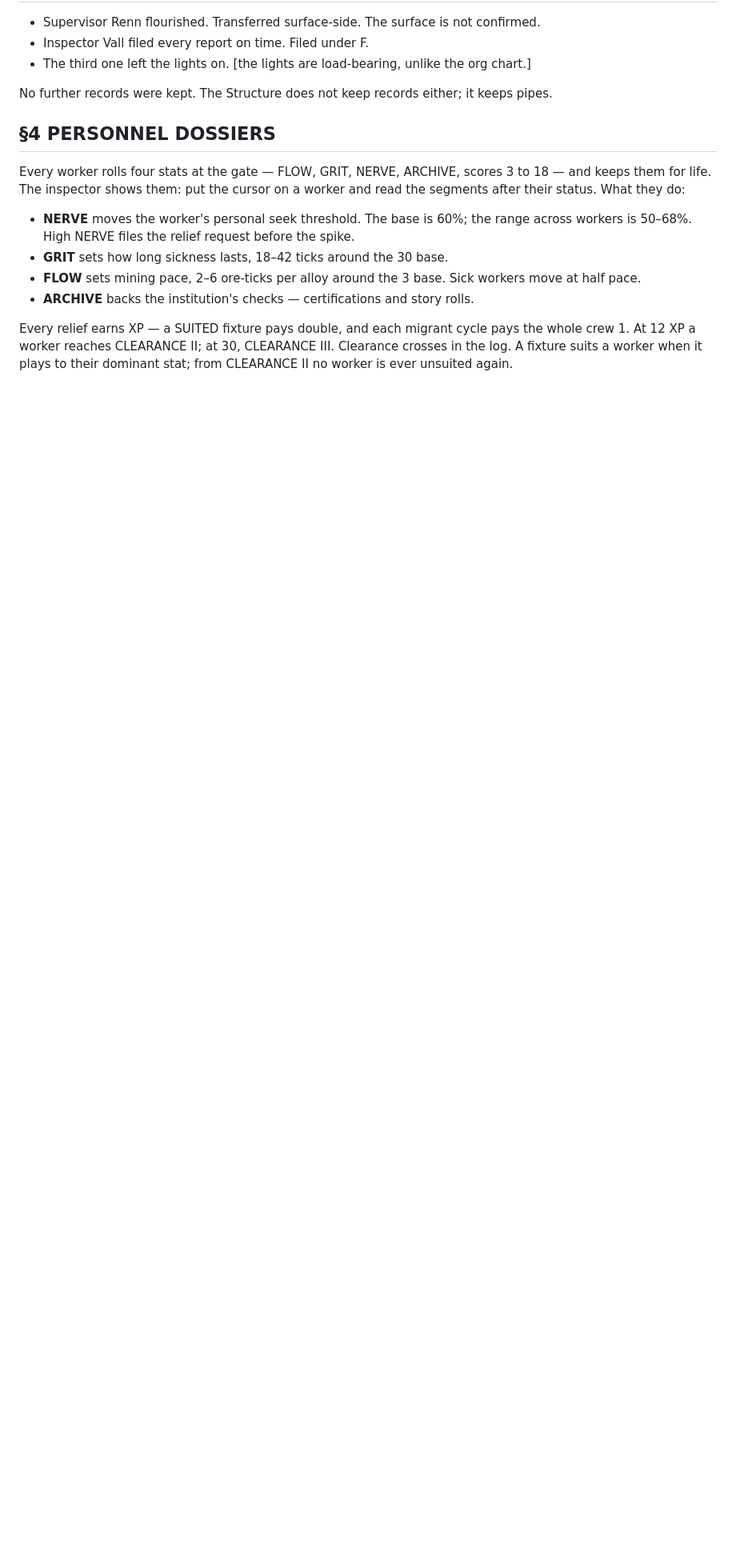
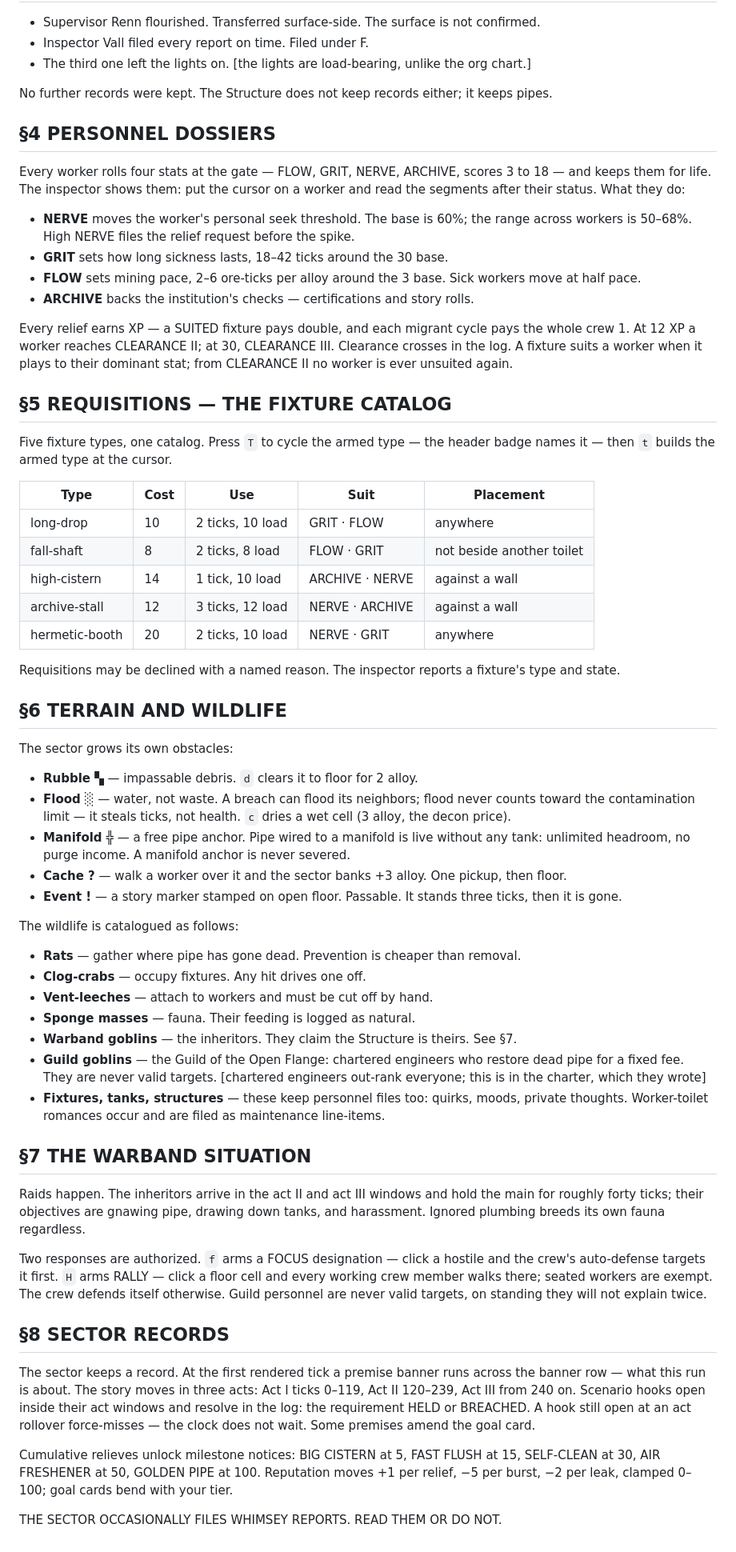
Before and after one commit to boundring/cistern, a Markdown page: README.md, the part around the change. Shown at 80% size. Rendered like a GitHub page; blank space fills up the shorter version.

Commit message:
V5-19: README onboarding dossier (chunk 2)

```diff
--- a/README.md
+++ b/README.md
@@ -77,3 +77,85 @@ migrant cycle pays the whole crew 1. At 12 XP a worker reaches
 CLEARANCE II; at 30, CLEARANCE III. Clearance crosses in the log.
 A fixture suits a worker when it plays to their dominant stat; from
 CLEARANCE II no worker is ever unsuited again.
+
+## §5 REQUISITIONS — THE FIXTURE CATALOG
+
+Five fixture types, one catalog. Press `T` to cycle the armed type —
+the header badge names it — then `t` builds the armed type at the
+cursor.
+
+| Type | Cost | Use | Suit | Placement |
+|------|------|-----|------|-----------|
+| long-drop | 10 | 2 ticks, 10 load | GRIT · FLOW | anywhere |
+| fall-shaft | 8 | 2 ticks, 8 load | FLOW · GRIT | not beside another toilet |
+| high-cistern | 14 | 1 tick, 10 load | ARCHIVE · NERVE | against a wall |
+| archive-stall | 12 | 3 ticks, 12 load | NERVE · ARCHIVE | against a wall |
+| hermetic-booth | 20 | 2 ticks, 10 load | NERVE · GRIT | anywhere |
+
+Requisitions may be declined with a named reason. The inspector
+reports a fixture's type and state.
+
+## §6 TERRAIN AND WILDLIFE
+
+The sector grows its own obstacles:
+
+- **Rubble ▚** — impassable debris. `d` clears it to floor for
+  2 alloy.
+- **Flood ░** — water, not waste. A breach can flood its neighbors;
+  flood never counts toward the contamination limit — it steals
+  ticks, not health. `c` dries a wet cell (3 alloy, the decon price).
+- **Manifold ╬** — a free pipe anchor. Pipe wired to a manifold is
+  live without any tank: unlimited headroom, no purge income. A
+  manifold anchor is never severed.
+- **Cache ?** — walk a worker over it and the sector banks +3 alloy.
+  One pickup, then floor.
+- **Event !** — a story marker stamped on open floor. Passable. It
+  stands three ticks, then it is gone.
+
+The wildlife is catalogued as follows:
+
+- **Rats** — gather where pipe has gone dead. Prevention is cheaper
+  than removal.
+- **Clog-crabs** — occupy fixtures. Any hit drives one off.
+- **Vent-leeches** — attach to workers and must be cut off by hand.
+- **Sponge masses** — fauna. Their feeding is logged as natural.
+- **Warband goblins** — the inheritors. They claim the Structure is
+  theirs. See §7.
+- **Guild goblins** — the Guild of the Open Flange: chartered
+  engineers who restore dead pipe for a fixed fee. They are never
+  valid targets. [chartered engineers out-rank everyone; this is in
+  the charter, which they wrote]
+- **Fixtures, tanks, structures** — these keep personnel files too:
+  quirks, moods, private thoughts. Worker-toilet romances occur and
+  are filed as maintenance line-items.
+
+## §7 THE WARBAND SITUATION
+
+Raids happen. The inheritors arrive in the act II and act III windows
+and hold the main for roughly forty ticks; their objectives are
+gnawing pipe, drawing down tanks, and harassment. Ignored plumbing
+breeds its own fauna regardless.
+
+Two responses are authorized. `f` arms a FOCUS designation — click a
+hostile and the crew's auto-defense targets it first. `H` arms RALLY
+— click a floor cell and every working crew member walks there;
+seated workers are exempt. The crew defends itself otherwise.
+Guild personnel are never valid targets, on standing they will not
+explain twice.
+
+## §8 SECTOR RECORDS
+
+The sector keeps a record. At the first rendered tick a premise
+banner runs across the banner row — what this run is about. The story
+moves in three acts: Act I ticks 0–119, Act II 120–239, Act III from
+240 on. Scenario hooks open inside their act windows and resolve in
+the log: the requirement HELD or BREACHED. A hook still open at an act
+rollover force-misses — the clock does not wait. Some premises amend
+the goal card.
+
+Cumulative relieves unlock milestone notices: BIG CISTERN at 5,
+FAST FLUSH at 15, SELF-CLEAN at 30, AIR FRESHENER at 50, GOLDEN PIPE
+at 100. Reputation moves +1 per relief, −5 per burst, −2 per leak,
+clamped 0–100; goal cards bend with your tier.
+
+THE SECTOR OCCASIONALLY FILES WHIMSEY REPORTS. READ THEM OR DO NOT.
```
